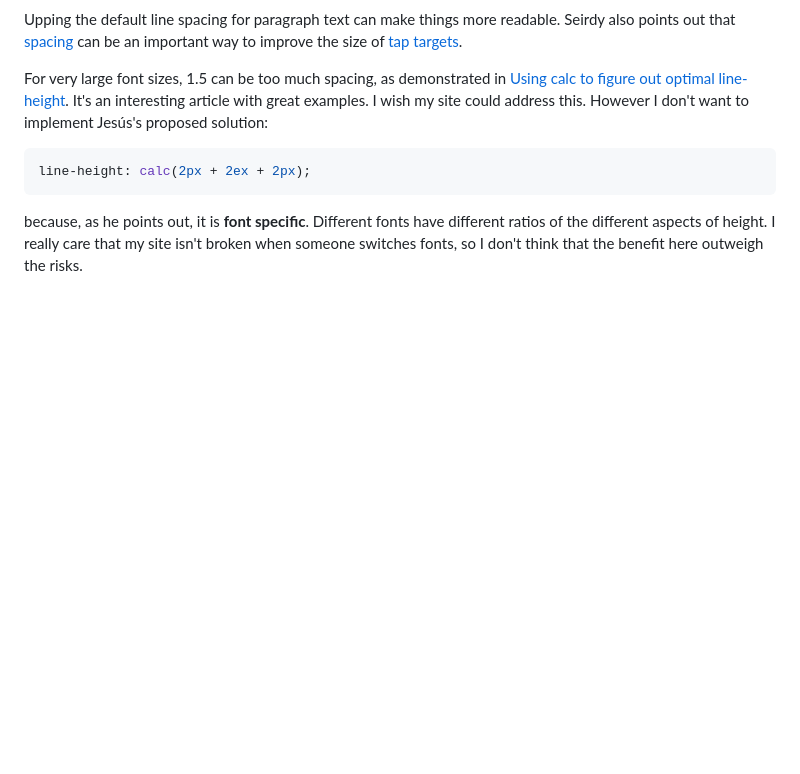
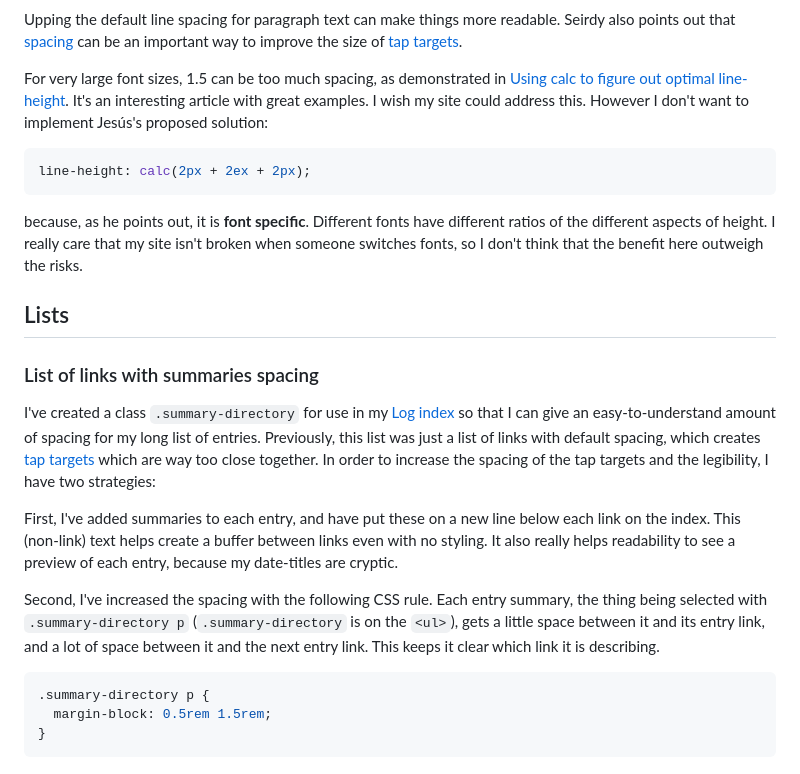
Before and after one commit to crystalsolenoid/QK-at-RC, a Markdown page: projects/quintens-blog/css.md, the part around the change. Drawn GitHub-style; blank space fills up the shorter version.

Commit message:
Add writeup for Log index list spacing

````diff
--- a/projects/quintens-blog/css.md
+++ b/projects/quintens-blog/css.md
@@ -95,3 +95,19 @@ line-height: calc(2px + 2ex + 2px);
 ```
 
 because, as he points out, it is **font specific**. Different fonts have different ratios of the different aspects of height. I really care that my site isn't broken when someone switches fonts, so I don't think that the benefit here outweigh the risks.
+
+## Lists
+
+### List of links with summaries spacing
+
+I've created a class `.summary-directory` for use in my [Log index](/log/) so that I can give an easy-to-understand amount of spacing for my long list of entries. Previously, this list was just a list of links with default spacing, which creates [tap targets](https://seirdy.one/posts/2020/11/23/website-best-practices/#tap-targets) which are way too close together. In order to increase the spacing of the tap targets and the legibility, I have two strategies:
+
+First, I've added summaries to each entry, and have put these on a new line below each link on the index. This (non-link) text helps create a buffer between links even with no styling. It also really helps readability to see a preview of each entry, because my date-titles are cryptic.
+
+Second, I've increased the spacing with the following CSS rule. Each entry summary, the thing being selected with `.summary-directory p` (`.summary-directory` is on the `<ul>`), gets a little space between it and its entry link, and a lot of space between it and the next entry link. This keeps it clear which link it is describing.
+
+```css
+.summary-directory p {
+  margin-block: 0.5rem 1.5rem;
+}
+```
````
